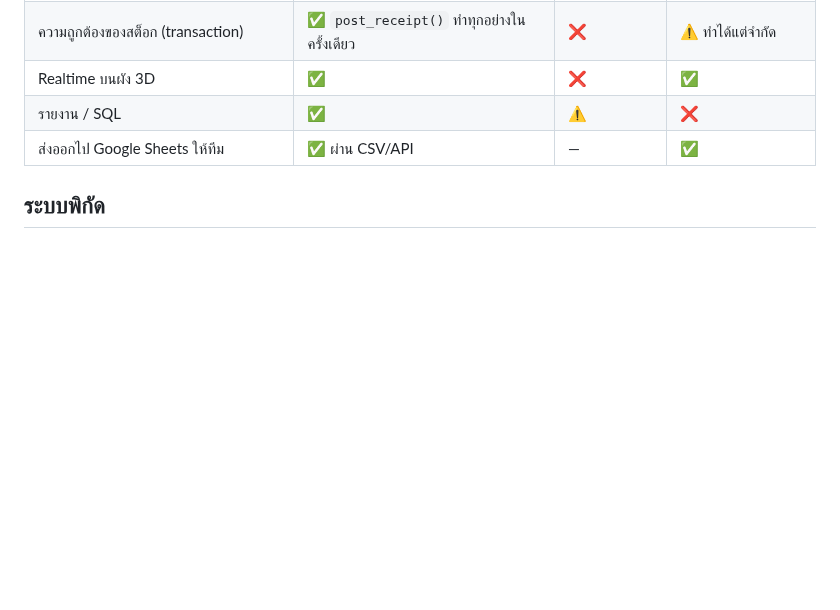
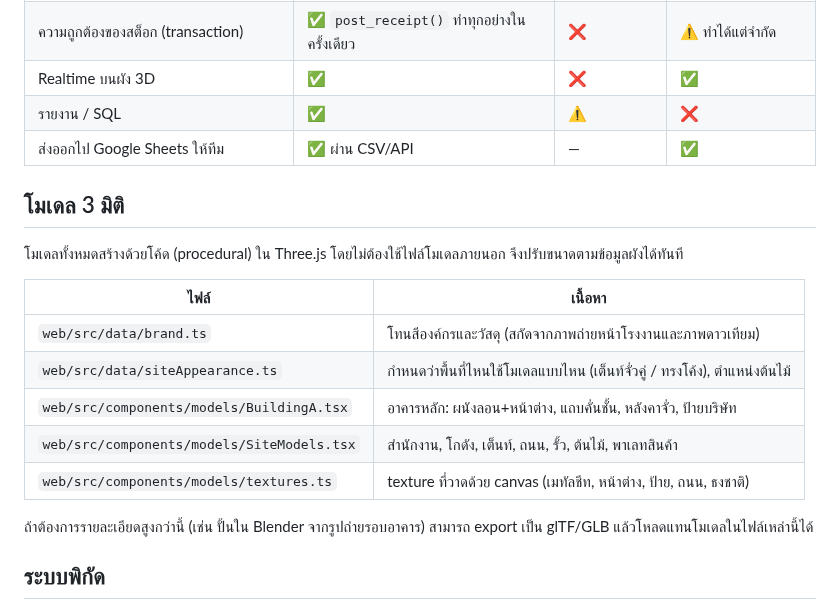
Before and after one commit to dbsnatthapol-dotcom/YA-Inventory-Management, a Markdown page: docs/architecture.md, the part around the change. GitHub-like rendering; blank space fills up the shorter version.

```diff
--- a/docs/architecture.md
+++ b/docs/architecture.md
@@ -28,6 +28,20 @@
 | Realtime บนผัง 3D | ✅ | ❌ | ✅ |
 | รายงาน / SQL | ✅ | ⚠️ | ❌ |
 | ส่งออกไป Google Sheets ให้ทีม | ✅ ผ่าน CSV/API | — | ✅ |
+
+## โมเดล 3 มิติ
+
+โมเดลทั้งหมดสร้างด้วยโค้ด (procedural) ใน Three.js โดยไม่ต้องใช้ไฟล์โมเดลภายนอก จึงปรับขนาดตามข้อมูลผังได้ทันที
+
+| ไฟล์ | เนื้อหา |
+|---|---|
+| `web/src/data/brand.ts` | โทนสีองค์กรและวัสดุ (สกัดจากภาพถ่ายหน้าโรงงานและภาพดาวเทียม) |
+| `web/src/data/siteAppearance.ts` | กำหนดว่าพื้นที่ไหนใช้โมเดลแบบไหน (เต็นท์จั่วคู่ / ทรงโค้ง), ตำแหน่งต้นไม้ |
+| `web/src/components/models/BuildingA.tsx` | อาคารหลัก: ผนังลอน+หน้าต่าง, แถบคั่นชั้น, หลังคาจั่ว, ป้ายบริษัท |
+| `web/src/components/models/SiteModels.tsx` | สำนักงาน, โกดัง, เต็นท์, ถนน, รั้ว, ต้นไม้, พาเลทสินค้า |
+| `web/src/components/models/textures.ts` | texture ที่วาดด้วย canvas (เมทัลชีท, หน้าต่าง, ป้าย, ถนน, ธงชาติ) |
+
+ถ้าต้องการรายละเอียดสูงกว่านี้ (เช่น ปั้นใน Blender จากรูปถ่ายรอบอาคาร) สามารถ export เป็น glTF/GLB แล้วโหลดแทนโมเดลในไฟล์เหล่านี้ได้
 
 ## ระบบพิกัด
 
```
Also changed, not shown: README.md (+8 -2 lines), docs/screenshot-interior.png (added), docs/screenshot.png, docs/site/site-top-view.png, 9 other files.
